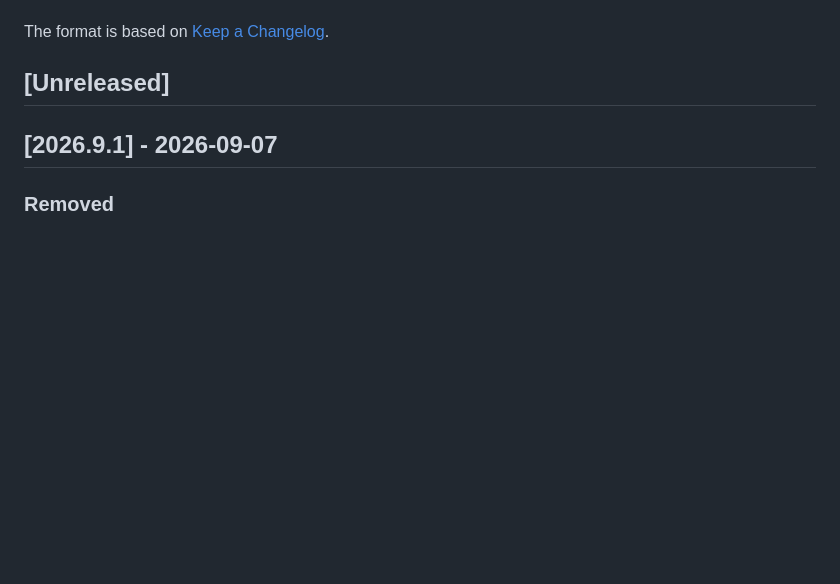
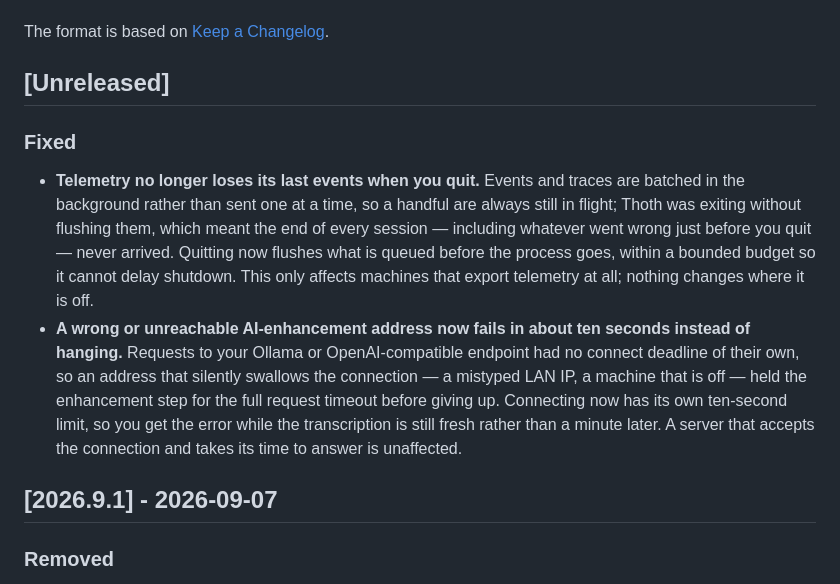
Before and after one commit to poodle64/thoth, a Markdown page: CHANGELOG.md, the part around the change. GitHub-like rendering; blank space fills up the shorter version.

Commit message:
docs(changelog): the two fixes a user would notice
Telemetry flushing at quit, and a wrong enhancement address failing at
connect after ten seconds rather than holding for the full request
timeout. Both under [Unreleased]; 2026.9.1 is already cut.

Co-Authored-By: Claude Opus 5 <noreply@anthropic.com>

```diff
--- a/CHANGELOG.md
+++ b/CHANGELOG.md
@@ -5,6 +5,11 @@ All notable changes to this project will be documented in this file.
 The format is based on [Keep a Changelog](https://keepachangelog.com/en/1.0.0/).
 
 ## [Unreleased]
+
+### Fixed
+
+- **Telemetry no longer loses its last events when you quit.** Events and traces are batched in the background rather than sent one at a time, so a handful are always still in flight; Thoth was exiting without flushing them, which meant the end of every session — including whatever went wrong just before you quit — never arrived. Quitting now flushes what is queued before the process goes, within a bounded budget so it cannot delay shutdown. This only affects machines that export telemetry at all; nothing changes where it is off.
+- **A wrong or unreachable AI-enhancement address now fails in about ten seconds instead of hanging.** Requests to your Ollama or OpenAI-compatible endpoint had no connect deadline of their own, so an address that silently swallows the connection — a mistyped LAN IP, a machine that is off — held the enhancement step for the full request timeout before giving up. Connecting now has its own ten-second limit, so you get the error while the transcription is still fresh rather than a minute later. A server that accepts the connection and takes its time to answer is unaffected.
 
 ## [2026.9.1] - 2026-09-07
 
```
